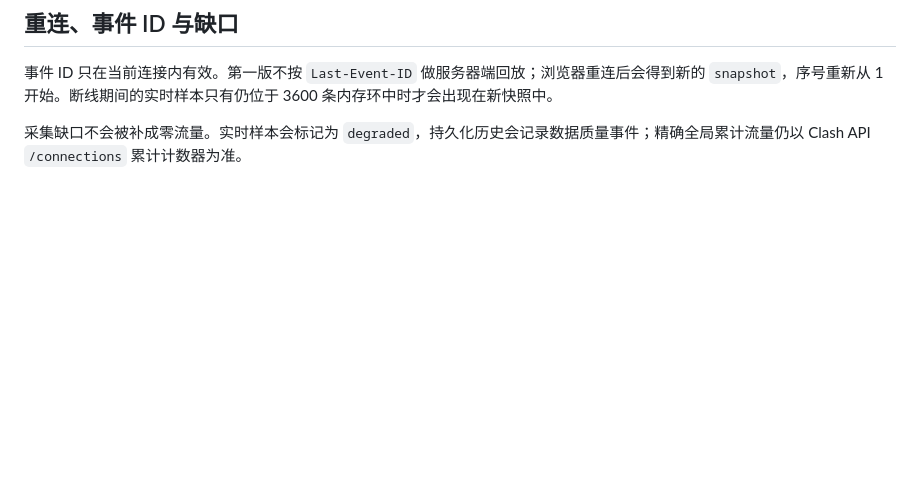
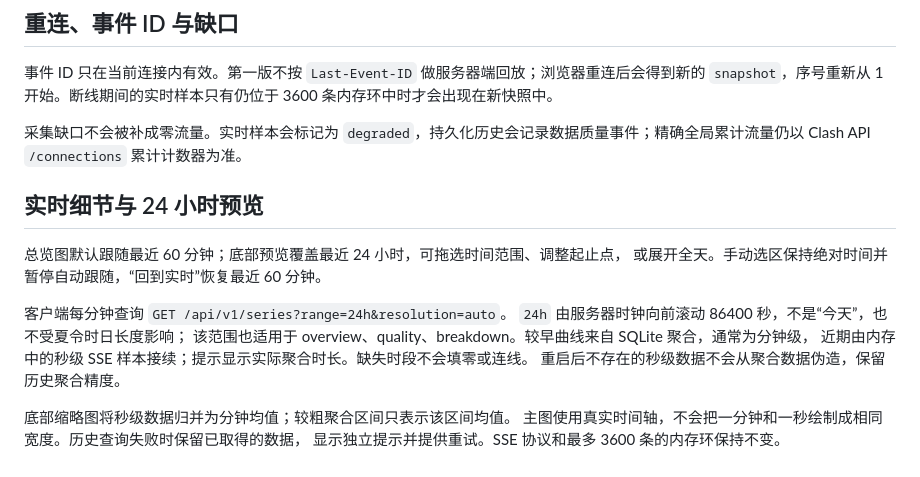
Before and after one commit to Willxup/flowlens, a Markdown page: docs/api-sse.md, the part around the change. GitHub-like rendering; blank space fills up the shorter version.

```diff
--- a/docs/api-sse.md
+++ b/docs/api-sse.md
@@ -56,3 +56,18 @@ data: {"sequence":4,"at":1784689215}
 事件 ID 只在当前连接内有效。第一版不按 `Last-Event-ID` 做服务器端回放；浏览器重连后会得到新的 `snapshot`，序号重新从 1 开始。断线期间的实时样本只有仍位于 3600 条内存环中时才会出现在新快照中。
 
 采集缺口不会被补成零流量。实时样本会标记为 `degraded`，持久化历史会记录数据质量事件；精确全局累计流量仍以 Clash API `/connections` 累计计数器为准。
+
+## 实时细节与 24 小时预览
+
+总览图默认跟随最近 60 分钟；底部预览覆盖最近 24 小时，可拖选时间范围、调整起止点，
+或展开全天。手动选区保持绝对时间并暂停自动跟随，“回到实时”恢复最近 60 分钟。
+
+客户端每分钟查询 `GET /api/v1/series?range=24h&resolution=auto`。
+`24h` 由服务器时钟向前滚动 86400 秒，不是“今天”，也不受夏令时日长度影响；
+该范围也适用于 overview、quality、breakdown。较早曲线来自 SQLite 聚合，通常为分钟级，
+近期由内存中的秒级 SSE 样本接续；提示显示实际聚合时长。缺失时段不会填零或连线。
+重启后不存在的秒级数据不会从聚合数据伪造，保留历史聚合精度。
+
+底部缩略图将秒级数据归并为分钟均值；较粗聚合区间只表示该区间均值。
+主图使用真实时间轴，不会把一分钟和一秒绘制成相同宽度。历史查询失败时保留已取得的数据，
+显示独立提示并提供重试。SSE 协议和最多 3600 条的内存环保持不变。
```
Also changed, not shown: README.md (+1 -0 lines), README.zh.md (+1 -0 lines), assets/flowlens-dark.png, assets/flowlens-light.png.
